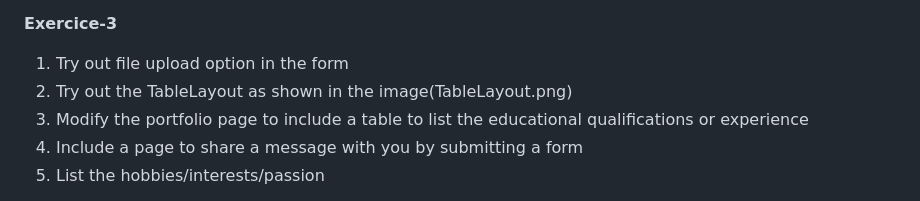
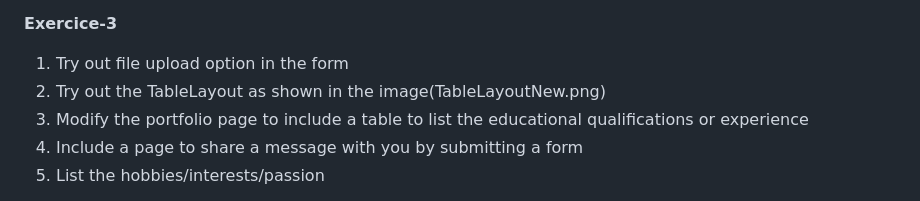
Before and after one commit to KeralaBlockchainAcademy/PMAJAY-B1, a Markdown page: 8-HTML/README.md, the part around the change. Rendered like a GitHub page.

```diff
--- a/8-HTML/README.md
+++ b/8-HTML/README.md
@@ -3,7 +3,7 @@
 **Exercice-3**
 
 1. Try out file upload option in the form
-2. Try out the TableLayout as shown in the image(TableLayout.png)
+2. Try out the TableLayout as shown in the image(TableLayoutNew.png)
 3. Modify the portfolio page to include a table to list the educational qualifications or experience
 4. Include a page to share a message with you by submitting a form
 5. List the hobbies/interests/passion
```
